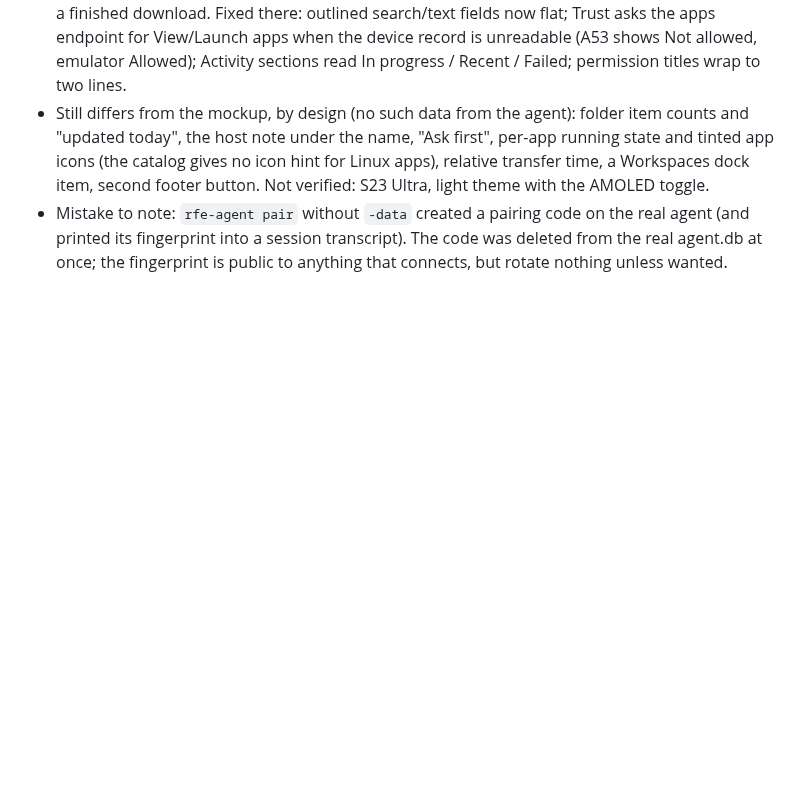
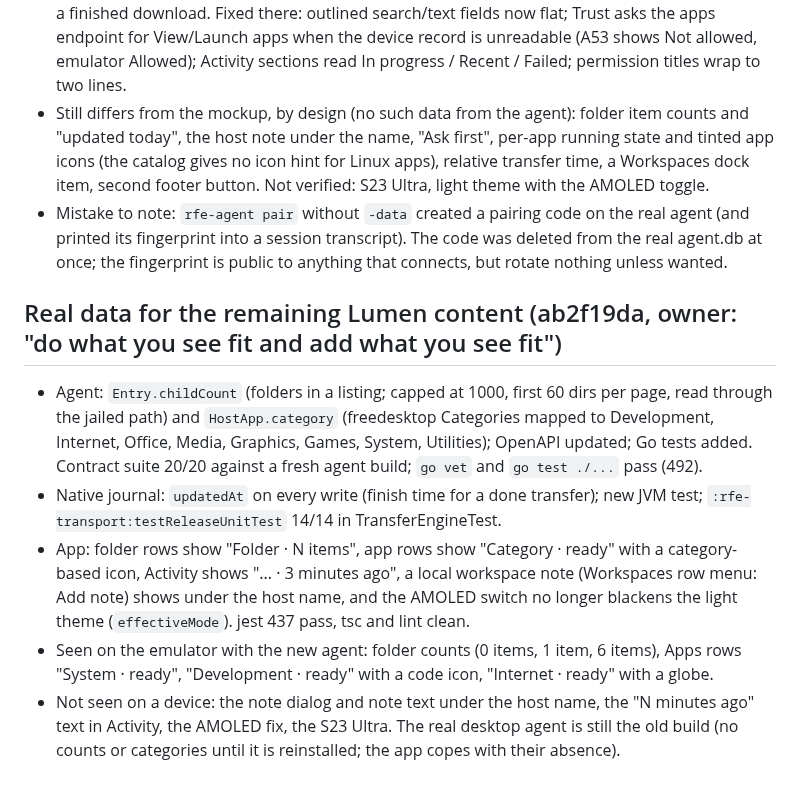
Before and after one commit to ZaidQamhieh/remote-file-explorer, a Markdown page: docs/rn-migration/ledger.md, the part around the change. Rendered like a GitHub page; blank space fills up the shorter version.

Commit message:
docs(rn): ledger: real data for the remaining Lumen content

```diff
--- a/docs/rn-migration/ledger.md
+++ b/docs/rn-migration/ledger.md
@@ -198,3 +198,10 @@ Empty trust store; exact leaf-cert SHA-256 (lowercase hex) compared in cert call
 - Second pass (05bbeeb3 and after): emulator with the scratch agent and all grants (x86_64 build) confirmed Home with Recent, Apps list (89 apps, Run buttons, Can launch), Files root and folder with Upload 60 / Select 40, selection mode with the five-tile bar, Trust with all grants, Activity with a finished download. Fixed there: outlined search/text fields now flat; Trust asks the apps endpoint for View/Launch apps when the device record is unreadable (A53 shows Not allowed, emulator Allowed); Activity sections read In progress / Recent / Failed; permission titles wrap to two lines.
 - Still differs from the mockup, by design (no such data from the agent): folder item counts and "updated today", the host note under the name, "Ask first", per-app running state and tinted app icons (the catalog gives no icon hint for Linux apps), relative transfer time, a Workspaces dock item, second footer button. Not verified: S23 Ultra, light theme with the AMOLED toggle.
 - Mistake to note: `rfe-agent pair` without `-data` created a pairing code on the real agent (and printed its fingerprint into a session transcript). The code was deleted from the real agent.db at once; the fingerprint is public to anything that connects, but rotate nothing unless wanted.
+
+## Real data for the remaining Lumen content (ab2f19da, owner: "do what you see fit and add what you see fit")
+- Agent: `Entry.childCount` (folders in a listing; capped at 1000, first 60 dirs per page, read through the jailed path) and `HostApp.category` (freedesktop Categories mapped to Development, Internet, Office, Media, Graphics, Games, System, Utilities); OpenAPI updated; Go tests added. Contract suite 20/20 against a fresh agent build; `go vet` and `go test ./...` pass (492).
+- Native journal: `updatedAt` on every write (finish time for a done transfer); new JVM test; `:rfe-transport:testReleaseUnitTest` 14/14 in TransferEngineTest.
+- App: folder rows show "Folder · N items", app rows show "Category · ready" with a category-based icon, Activity shows "... · 3 minutes ago", a local workspace note (Workspaces row menu: Add note) shows under the host name, and the AMOLED switch no longer blackens the light theme (`effectiveMode`). jest 437 pass, tsc and lint clean.
+- Seen on the emulator with the new agent: folder counts (0 items, 1 item, 6 items), Apps rows "System · ready", "Development · ready" with a code icon, "Internet · ready" with a globe.
+- Not seen on a device: the note dialog and note text under the host name, the "N minutes ago" text in Activity, the AMOLED fix, the S23 Ultra. The real desktop agent is still the old build (no counts or categories until it is reinstalled; the app copes with their absence).
```
